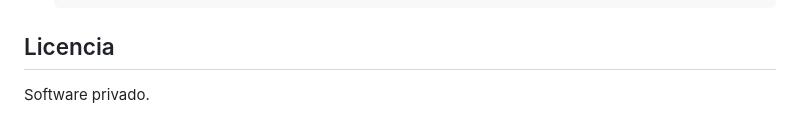
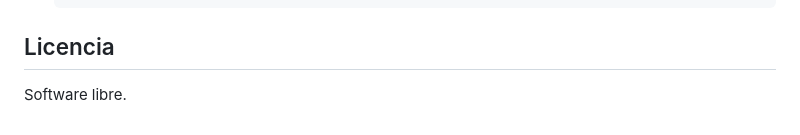
Before and after one commit to danlucagutierrez/chatbot, a Markdown page: README.md, the part around the change. GitHub-like rendering.

```diff
--- a/README.md
+++ b/README.md
@@ -105,4 +105,4 @@ Puede proporcionar la ubicación especifica para recibir información precisa so
 
 ## Licencia
 
-Software privado.
+Software libre.
```
